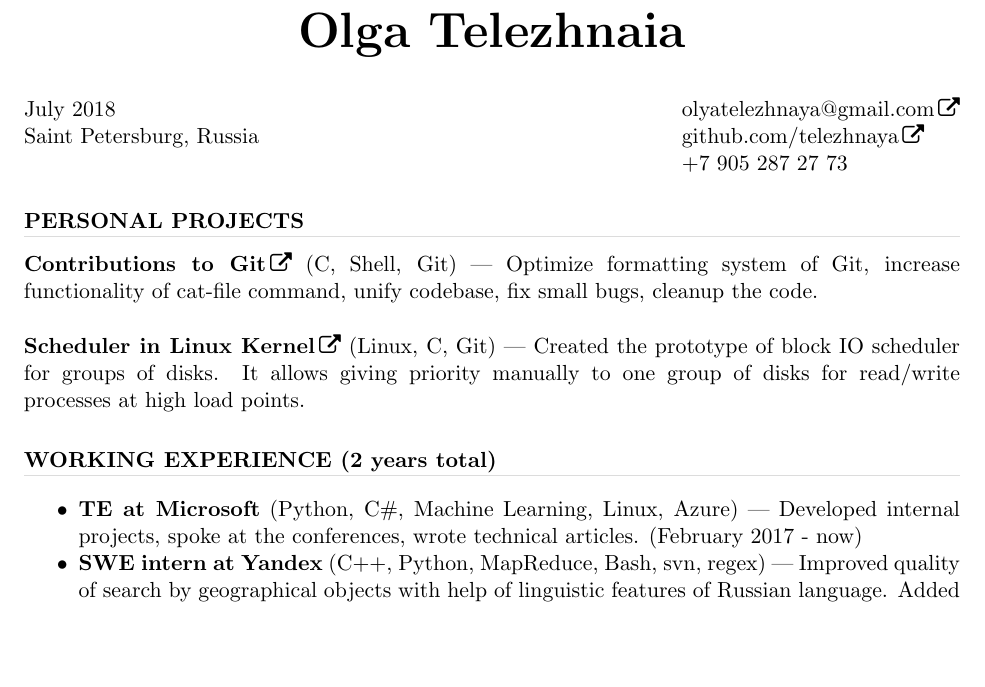
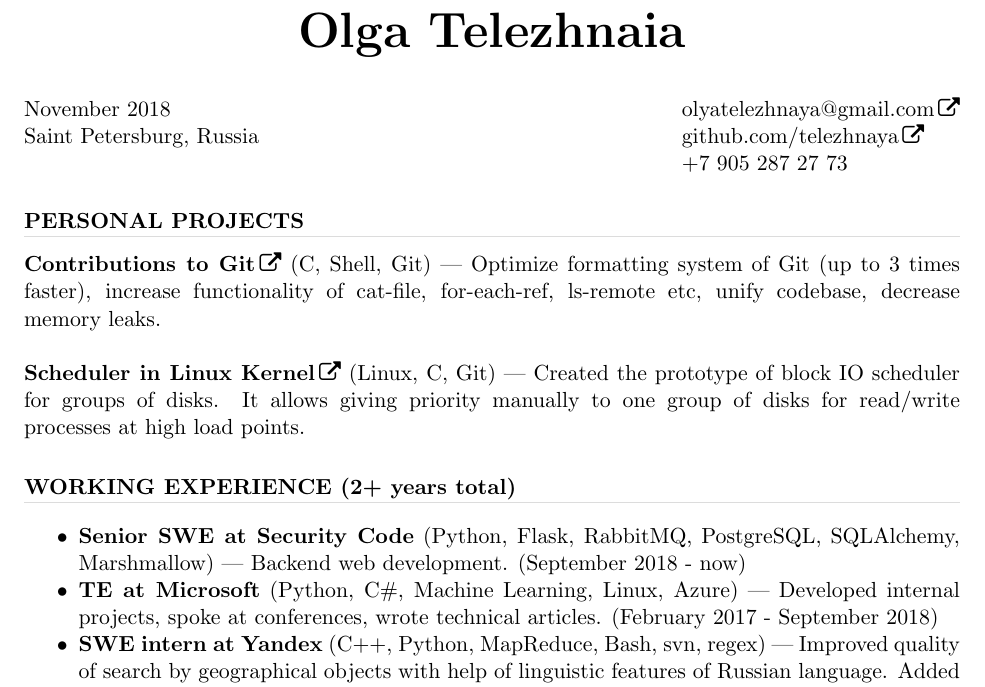
Before and after one commit to telezhnaya/about, a LaTeX CV (src/Telezhnaia.tex): part of the page, cut so that both start at the same text, the shorter picture padded with empty space. Compiled offline with pdfLaTeX.

Commit message:
update resume

```diff
--- a/src/Telezhnaia.tex
+++ b/src/Telezhnaia.tex
@@ -22,7 +22,7 @@
 
 \name{\Huge Olga Telezhnaia\\[20pt]} % the \\[12pt] adds a blank line after name
 
-\address{July 2018 \\ Saint Petersburg, Russia}
+\address{November 2018 \\ Saint Petersburg, Russia}
 
 \address{\href{mailto:olyatelezhnaya@gmail.com}{olyatelezhnaya@gmail.com} \\
 \href{https://github.com/telezhnaya}{github.com/telezhnaya} \\ +7 905 287 27 73}
@@ -35,16 +35,17 @@
 \begin{spacing}{0.3}
 \textcolor[RGB]{220,220,220}{\rule{\linewidth}{0.4pt}}
 \end{spacing}
-\textbf{\href{https://github.com/git/git/commits?author=telezhnaya}{Contributions to Git}} (C, Shell, Git)~--- Optimize formatting system of Git, increase functionality of cat-file command, unify codebase, fix small bugs, cleanup the code. \\ \\
+\textbf{\href{https://github.com/git/git/commits?author=telezhnaya}{Contributions to Git}} (C, Shell, Git)~--- Optimize formatting system of Git (up to 3 times faster), increase functionality of cat-file, for-each-ref, ls-remote etc, unify codebase, decrease memory leaks. \\ \\
 \textbf{\href{https://github.com/telezhnaya/linux}{Scheduler in Linux Kernel}} (Linux, C, Git)~--- Created the prototype of block IO scheduler for groups of disks. It allows giving priority manually to one group of disks for read/write processes at high load points.
 
-\section{\uppercase{Working Experience} (2 years total)}
+\section{\uppercase{Working Experience} (2+ years total)}
 \begin{spacing}{0.3}
 \textcolor[RGB]{220,220,220}{\rule{\linewidth}{0.4pt}}
 \end{spacing}
 \vspace{0.2in}
    \begin{itemize} \itemsep -2pt  % reduce space between items
-   \item {\textbf{TE at Microsoft}} (Python, C\#, Machine Learning, Linux, Azure)~--- Developed internal projects, spoke at the conferences, wrote technical articles. (February 2017 - now)
+   \item {\textbf{Senior SWE at Security Code}} (Python, Flask, RabbitMQ, PostgreSQL, SQLAlchemy, Marshmallow)~--- Backend web development. (September 2018 - now)
+   \item {\textbf{TE at Microsoft}} (Python, C\#, Machine Learning, Linux, Azure)~--- Developed internal projects, spoke at conferences, wrote technical articles. (February 2017 - September 2018)
    \item {\textbf{SWE intern at Yandex}} (C++, Python, MapReduce, Bash, svn, regex)~--- Improved quality of search by geographical objects with help of linguistic features of Russian language. Added support for sides of the world. (July – October 2016)
    \item \textbf{\href{https://github.com/ignatov/intellij-erlang/commits?author=telezhnaya}{SWE intern at JetBrains}} (Java, JUnit, Erlang, git)~--- Developed IntelliJ plugin for Erlang programming language. Created multiple inspections, autocompleting, links resolution requested by users. (July – September 2015)
  \end{itemize}
```
Also changed, not shown: Telezhnaia-cv.pdf.
